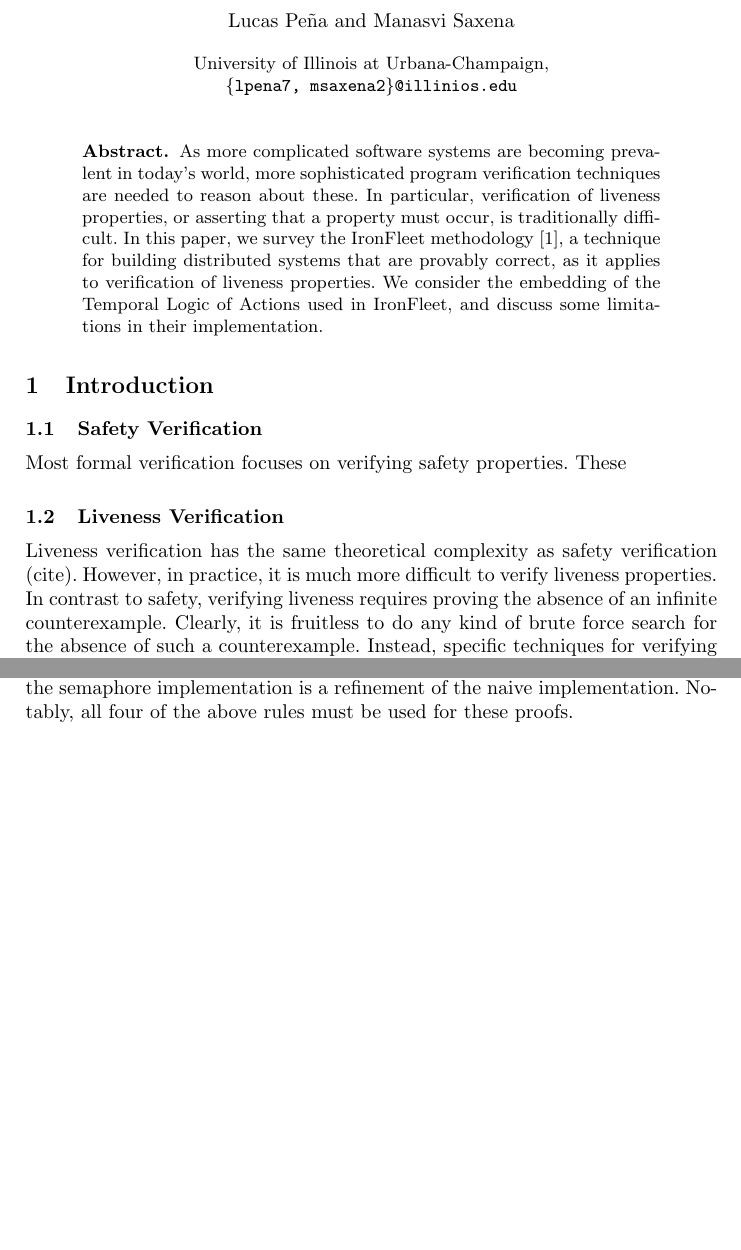
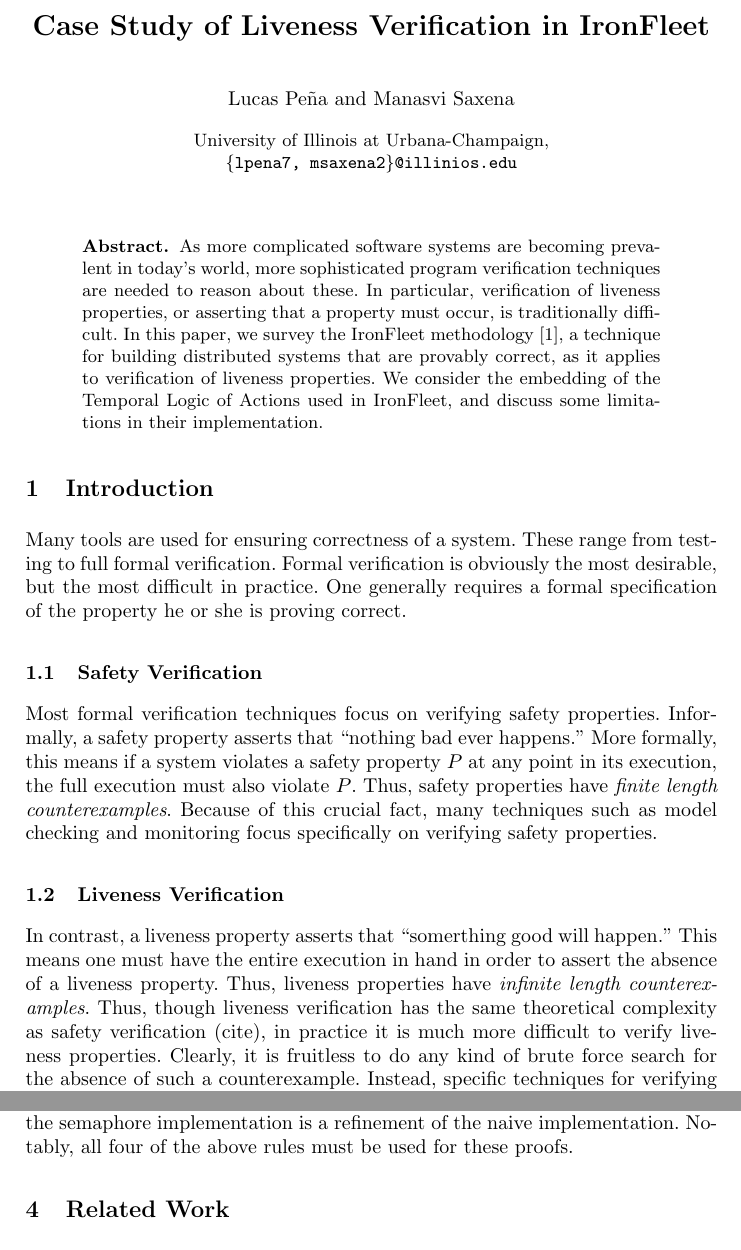
Before and after one commit to lucaspena/ironfleet-liveness, a LaTeX thesis (ironfleet.tex): two parts of pages 1 and 2 of 3 before the commit and two parts of pages 1 and 3 of 3 after it, joined at a grey line, cut at the place of the change, the shorter picture padded with empty space. Compiled offline with pdfLaTeX.

Commit message:
work on intro

```diff
--- a/ironfleet.tex
+++ b/ironfleet.tex
@@ -36,18 +36,31 @@
 %
 \section{Introduction}
 %Talk about what safety/liveness/formal verification are at a high level
+Many tools are used for ensuring correctness of a system. These range from
+testing to full formal verification. Formal verification is obviously the most
+desirable, but the most difficult in practice. One generally requires a formal
+specification of the property he or she is proving correct.
 
 \subsection{Safety Verification}
-Most formal verification focuses on verifying safety properties. These
+Most formal verification techniques focus on verifying safety
+properties. Informally, a safety property asserts that ``nothing bad ever
+happens.'' More formally, this means if a system violates a safety property $P$
+at any point in its execution, the full execution must also violate $P$. Thus,
+safety properties have \textit{finite length counterexamples}. Because of this
+crucial fact, many techniques such as model checking and monitoring focus
+specifically on verifying safety properties.
 
 \subsection{Liveness Verification}
-Liveness verification has the same theoretical complexity as safety verification
-(cite). However, in practice, it is much more difficult to verify liveness
-properties. In contrast to safety, verifying liveness requires proving the
-absence of an infinite counterexample. Clearly, it is fruitless to do any kind
-of brute force search for the absence of such a counterexample. Instead,
-specific techniques for verifying liveness properties have been developed, which
-we discuss in Section~\ref{sec:rel-work}.
+In contrast, a liveness property asserts that ``somerthing good will happen.''
+This means one must have the entire execution in hand in order to assert the
+absence of a liveness property. Thus, liveness properties have
+\textit{infinite length counterexamples}.
+Thus, though liveness verification has the same theoretical complexity as safety
+verification (cite), in practice it is much more difficult to verify liveness
+properties. Clearly, it is fruitless to do any kind of brute force search for
+the absence of such a counterexample. Instead, specific techniques for verifying
+liveness properties have been developed, which we discuss in
+Section~\ref{sec:rel-work}.
 
 The IronFleet methodology uses a proof strategy based on Lamport's Temporal
 Logic of Actions (TLA) that chains smaller proofs together to assert the
```
Also changed, not shown: ironfleet.pdf.
